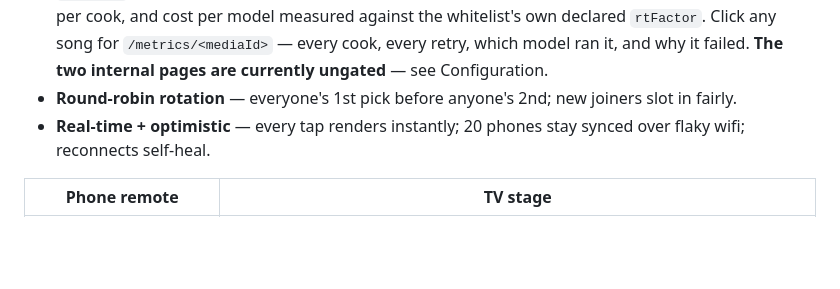
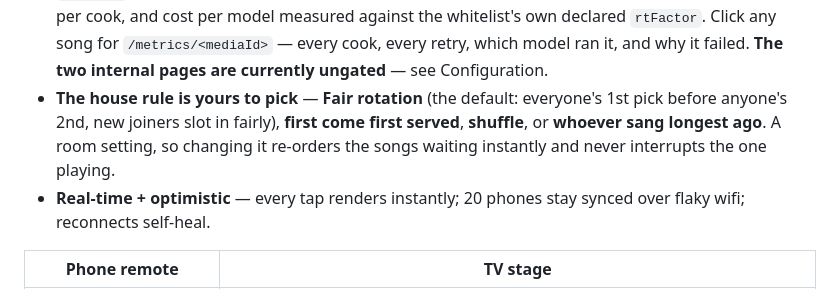
Before and after one commit to OnlyOneByte/Encore, a Markdown page: README.md, the part around the change. GitHub-like rendering; blank space fills up the shorter version.

```diff
--- a/README.md
+++ b/README.md
@@ -25,7 +25,10 @@ gapless TV, and live "make-karaoke" stem separation on the roadmap.
   end-to-end per cook, and cost per model measured against the whitelist's own declared `rtFactor`.
   Click any song for `/metrics/<mediaId>` — every cook, every retry, which model ran it, and why it
   failed. **The two internal pages are currently ungated** — see Configuration.
-- **Round-robin rotation** — everyone's 1st pick before anyone's 2nd; new joiners slot in fairly.
+- **The house rule is yours to pick** — **Fair rotation** (the default: everyone's 1st pick before
+  anyone's 2nd, new joiners slot in fairly), **first come first served**, **shuffle**, or **whoever
+  sang longest ago**. A room setting, so changing it re-orders the songs waiting instantly and never
+  interrupts the one playing.
 - **Real-time + optimistic** — every tap renders instantly; 20 phones stay synced over flaky
   wifi; reconnects self-heal.
 
```
Also changed, not shown: docs/ARCHITECTURE.md (+33 -0 lines), docs/ROADMAP.md (+16 -0 lines), docs/SPEC-queue-order-room-setting.md (added, +246 -0 lines), docs/mocks/queue-order-fair-eyeson.png (added), docs/mocks/queue-order-shuffle-eyeson.png (added), docs/mocks/settings-queue-order-eyeson.png (added).
